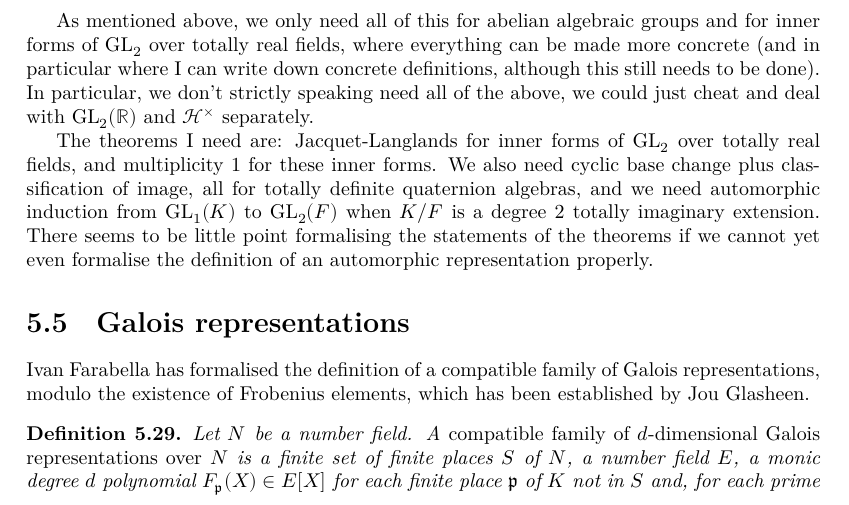
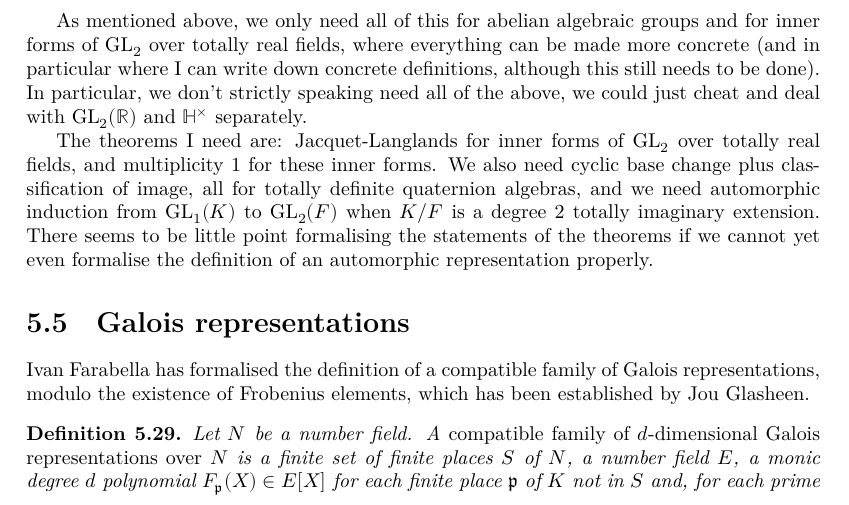
Before and after one commit to ImperialCollegeLondon/FLT, a LaTeX thesis (blueprint/src/print.tex, which reads blueprint/src/chapter/chtopbestiary.tex, blueprint/src/macro/common.tex): part of page 22 of 24, cut so that both start at the same text. Compiled offline with XeLaTeX.

Commit message:
blackboard bold H, not cal H, for quaternions

```diff
--- a/blueprint/src/chapter/chtopbestiary.tex
+++ b/blueprint/src/chapter/chtopbestiary.tex
@@ -196,7 +196,7 @@ Admissibility is a finiteness condition on an irreducible representation of $(G(
 \begin{proof} See Flath's article in~\cite{corvallis1}.
 \end{proof}
 
-As mentioned above, we only need all of this for abelian algebraic groups and for inner forms of $\GL_2$ over totally real fields, where everything can be made more concrete (and in particular where I can write down concrete definitions, although this still needs to be done). In particular, we don't strictly speaking need all of the above, we could just cheat and deal with $\GL_2(\R)$ and $\calH^\times$ separately.
+As mentioned above, we only need all of this for abelian algebraic groups and for inner forms of $\GL_2$ over totally real fields, where everything can be made more concrete (and in particular where I can write down concrete definitions, although this still needs to be done). In particular, we don't strictly speaking need all of the above, we could just cheat and deal with $\GL_2(\R)$ and $\bbH^\times$ separately.
 
 The theorems I need are: Jacquet-Langlands for inner forms of $\GL_2$ over totally real fields,
 and multiplicity 1 for these inner forms. We also need cyclic base change plus classification of image, all for totally definite quaternion algebras, and we need
--- a/blueprint/src/macro/common.tex
+++ b/blueprint/src/macro/common.tex
@@ -20,7 +20,7 @@
 \newcommand{\GN}{\Gal(\overline{N}/N)}
 \newcommand{\Kbar}{\overline{K}}
 \newcommand{\calO}{\mathcal{O}}
-\newcommand{\calH}{\mathcal{H}}
+\newcommand{\bbH}{\mathbb{H}}
 \newcommand{\p}{{\mathfrak{p}}}
 \DeclareMathOperator{\Gal}{Gal}
 \DeclareMathOperator{\avoid}{avoid}
```
